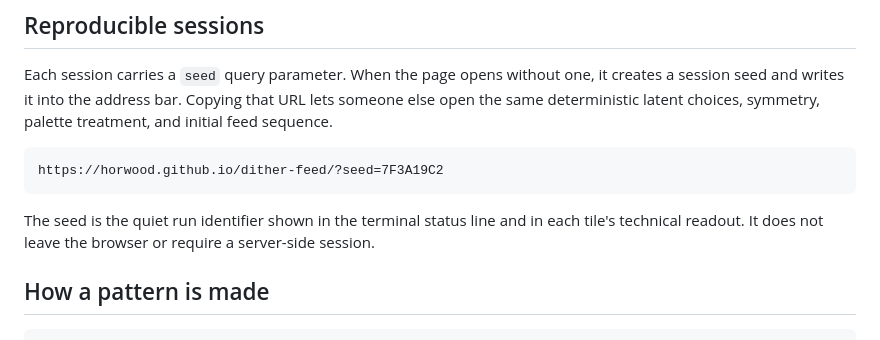
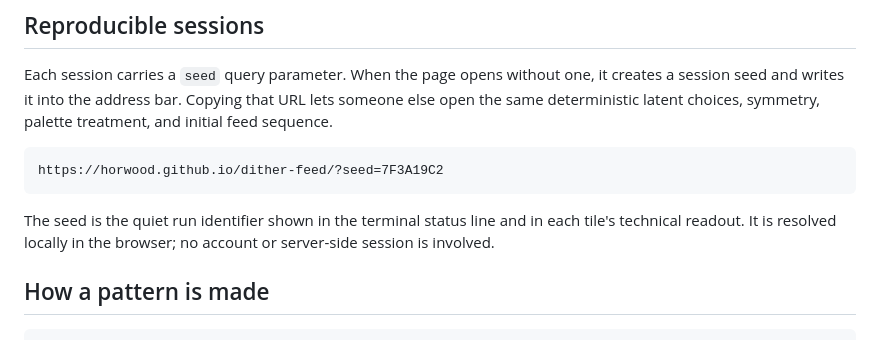
Before and after one commit to Horwood/dither-feed, a Markdown page: README.md, the part around the change. Rendered like a GitHub page.

Commit message:
Clarify seed session behavior

````diff
--- a/README.md
+++ b/README.md
@@ -43,7 +43,7 @@ Each session carries a `seed` query parameter. When the page opens without one,
 https://horwood.github.io/dither-feed/?seed=7F3A19C2
 ```
 
-The seed is the quiet run identifier shown in the terminal status line and in each tile's technical readout. It does not leave the browser or require a server-side session.
+The seed is the quiet run identifier shown in the terminal status line and in each tile's technical readout. It is resolved locally in the browser; no account or server-side session is involved.
 
 ## How a pattern is made
 
````
